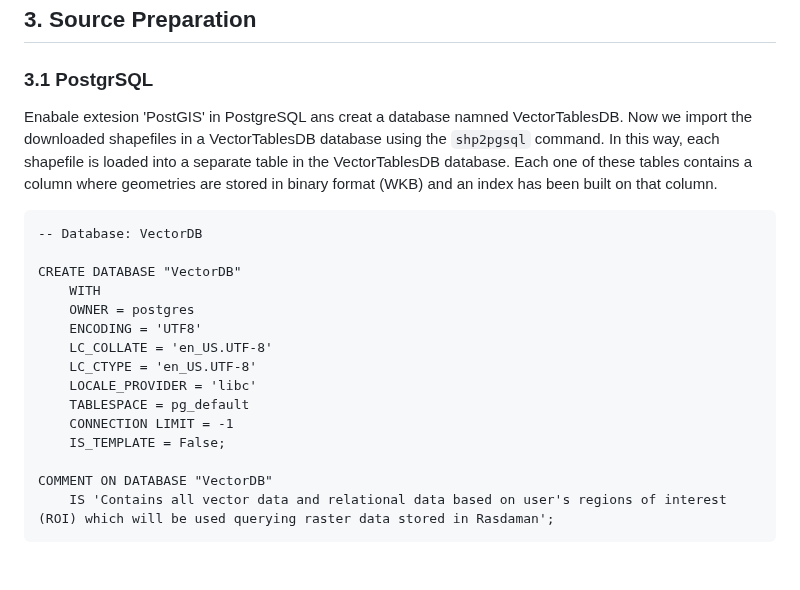
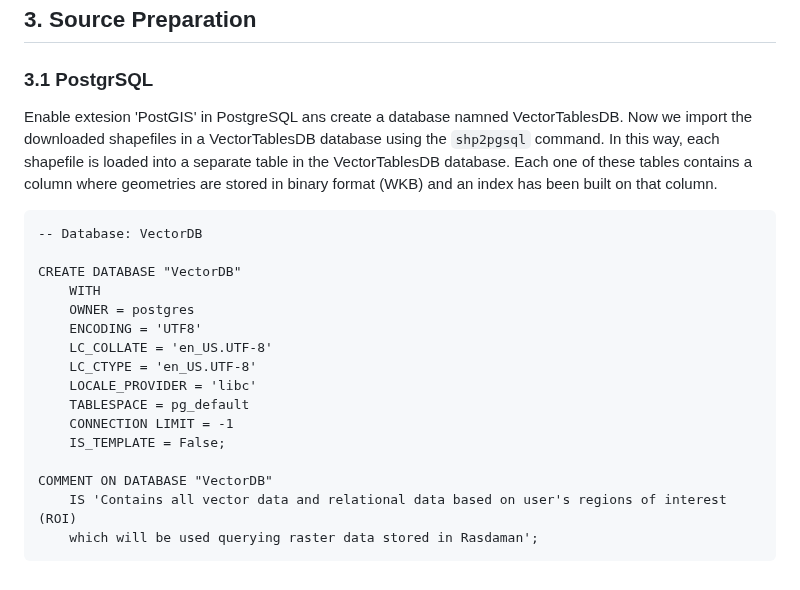
Before and after one commit to aghoshpro/OntoRaster, a Markdown page: README.md, the part around the change. Drawn GitHub-style.

````diff
--- a/README.md
+++ b/README.md
@@ -122,7 +122,7 @@ gdalinfo /home/arkaghosh/Downloads/RAS_DATA/air.mon.mean.v401.nc
 
 ## 3. Source Preparation
 ### 3.1 PostgrSQL
-Enabale extesion 'PostGIS' in PostgreSQL ans creat a database namned VectorTablesDB. Now we import the downloaded shapefiles in a VectorTablesDB database using the `shp2pgsql` command. In this way, each shapefile is loaded into a separate
+Enable extesion 'PostGIS' in PostgreSQL ans create a database namned VectorTablesDB. Now we import the downloaded shapefiles in a VectorTablesDB database using the `shp2pgsql` command. In this way, each shapefile is loaded into a separate
 table in the VectorTablesDB database. Each one of these tables contains a column where geometries are stored in binary format (WKB) and an index has been built on that column.
 
 ```
@@ -140,5 +140,6 @@ CREATE DATABASE "VectorDB"
     IS_TEMPLATE = False;
 
 COMMENT ON DATABASE "VectorDB"
-    IS 'Contains all vector data and relational data based on user's regions of interest (ROI) which will be used querying raster data stored in Rasdaman';
+    IS 'Contains all vector data and relational data based on user's regions of interest (ROI)
+    which will be used querying raster data stored in Rasdaman';
 ```
````
